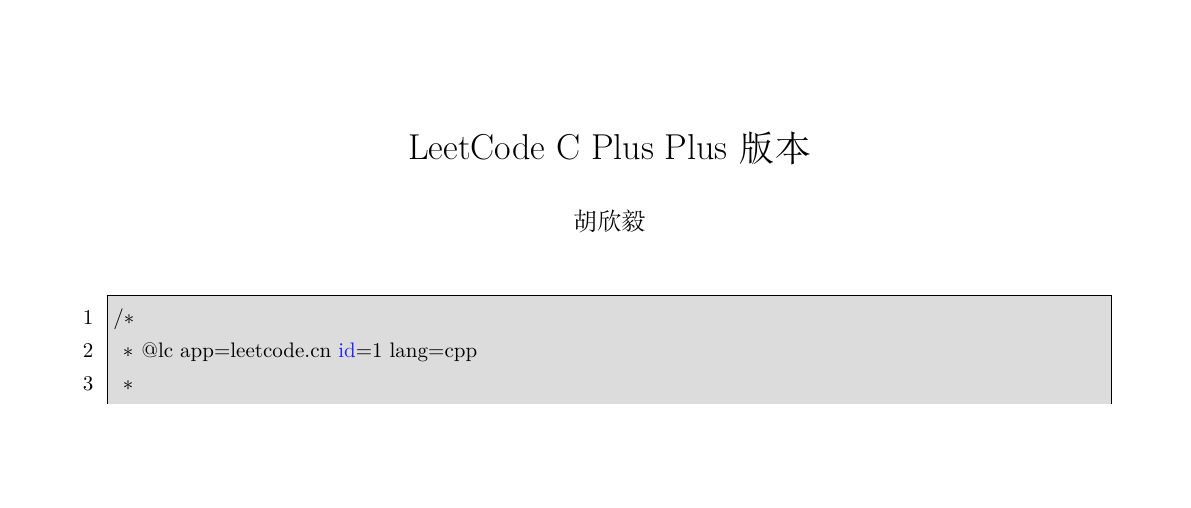
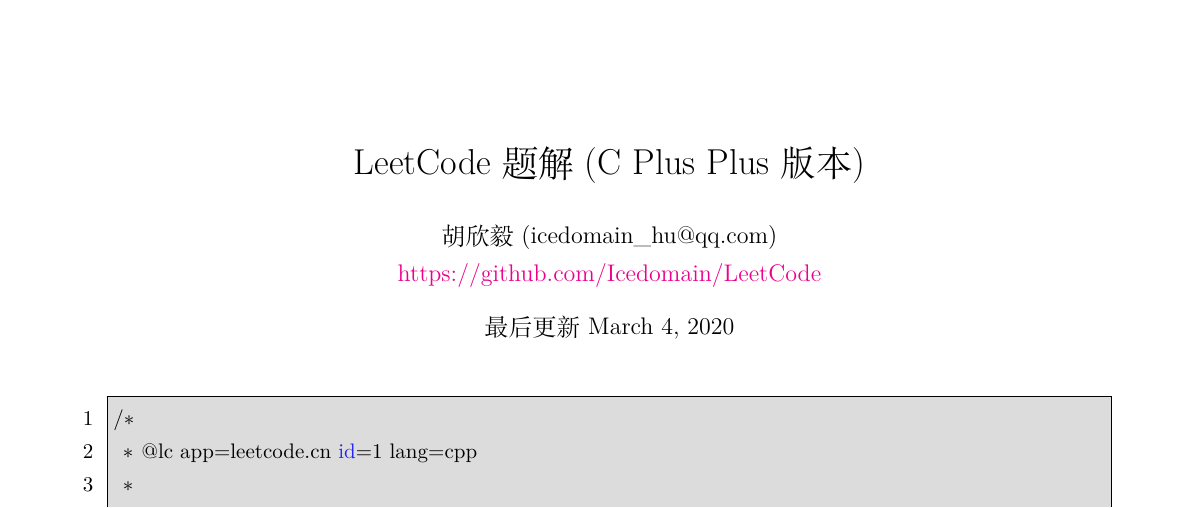
Before and after one commit to Icedomain/LeetCode, a LaTeX document (TeX/Leetcode-cpp-hxy.tex): part of page 1 of 3, cut so that both start at the same text, the shorter picture padded with empty space. The pictures show the PDF file TeX/Leetcode-cpp-hxy.pdf that the author committed with the source.

Commit message:
first commit

```diff
--- a/TeX/Leetcode-cpp-hxy.tex
+++ b/TeX/Leetcode-cpp-hxy.tex
@@ -26,9 +27,14 @@
 	backgroundcolor=\color{backcolor},  %列表背景色
 }
 
-\author{胡欣毅}
-\title{LeetCode C Plus Plus版本}
-\date{}
+
+\usepackage[colorlinks,linkcolor=blue]{hyperref}
+
+\author{\large 胡欣毅(icedomain\_hu@qq.com)\\
+\href{https://github.com/Icedomain/LeetCode}{https://github.com/Icedomain/LeetCode}
+}
+\title{LeetCode 题解(C Plus Plus版本)}
+\date{最后更新 \today}
 
 \begin{document}
 \maketitle
```
Also changed, not shown: TeX/Leetcode-python-hxy.tex (+8 -3 lines), README.md, TeX/Leetcode-cpp-hxy.pdf, TeX/Leetcode-python-hxy.pdf, TeX/Leetcode-cpp-hxy.tex (1 more changed lines), 1 other file.
